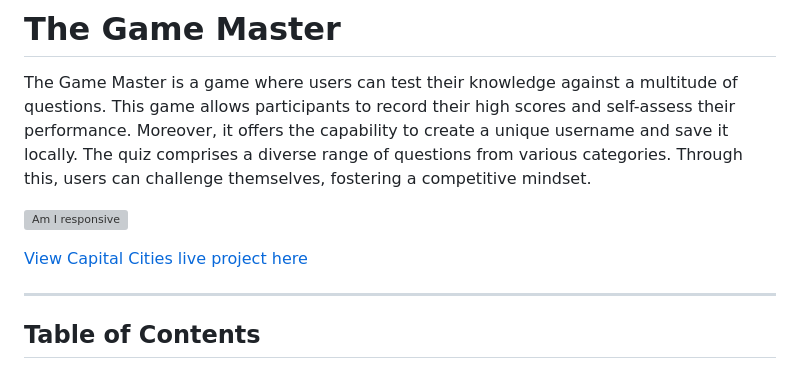
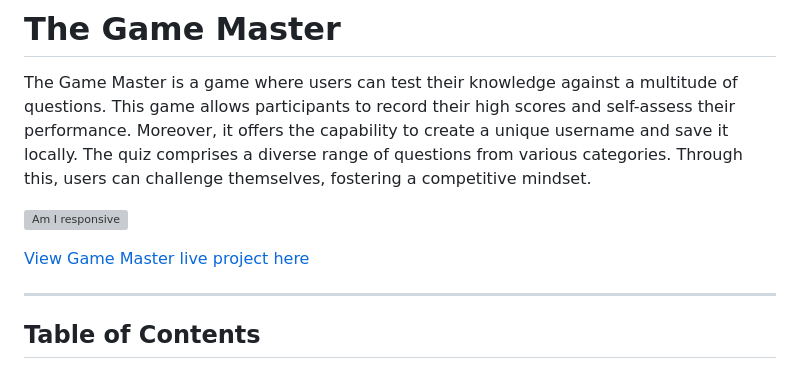
Before and after one commit to neaqx/thegamemaster, a Markdown page: README.md, the part around the change printed below. Rendered like a GitHub page; grey boxes are pictures that could not be loaded.

Commit message:
This commit update README.md

```diff
--- a/README.md
+++ b/README.md
@@ -5,5 +5,5 @@ The Game Master is a game where users can test their knowledge against a multitu
 
-[View Capital Cities live project here](https://thomas-tomo.github.io/capital-cities/)
+[View Game Master live project here](https://thomas-tomo.github.io/capital-cities/)
 - - -
 ## Table of Contents
 
```
Also changed, not shown: other parts of README.md (+1 -1 lines).
